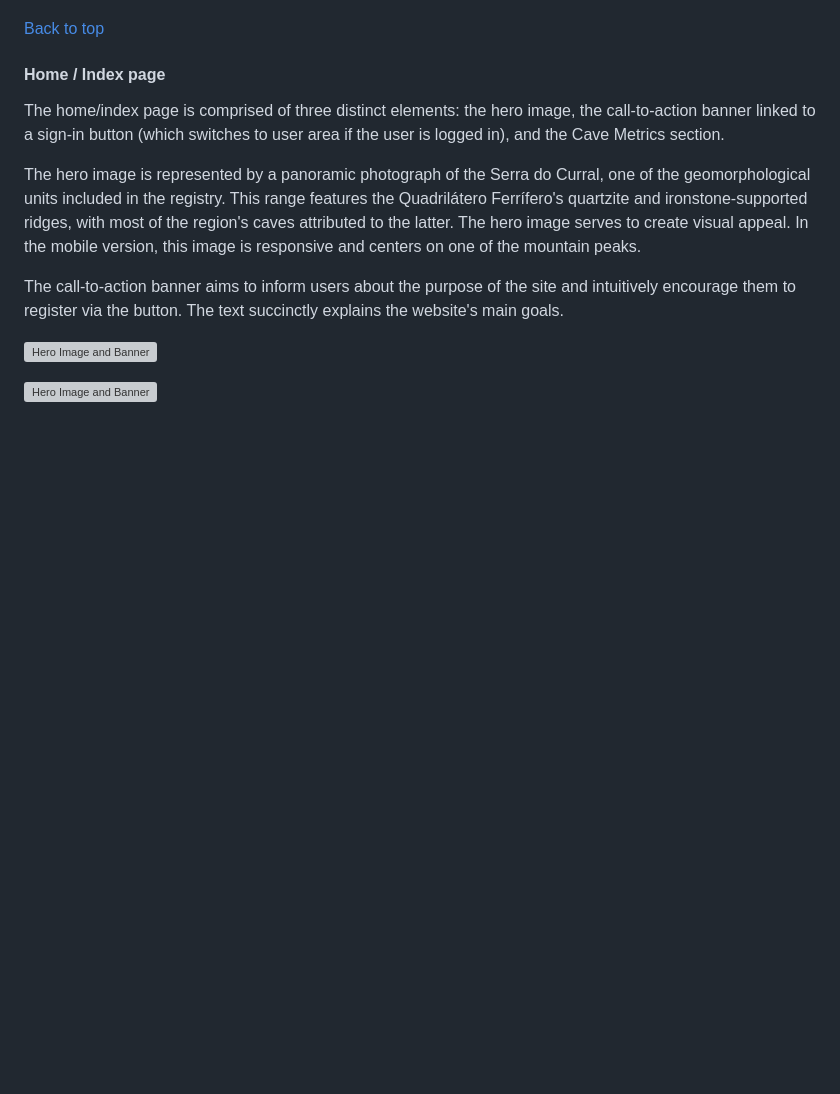
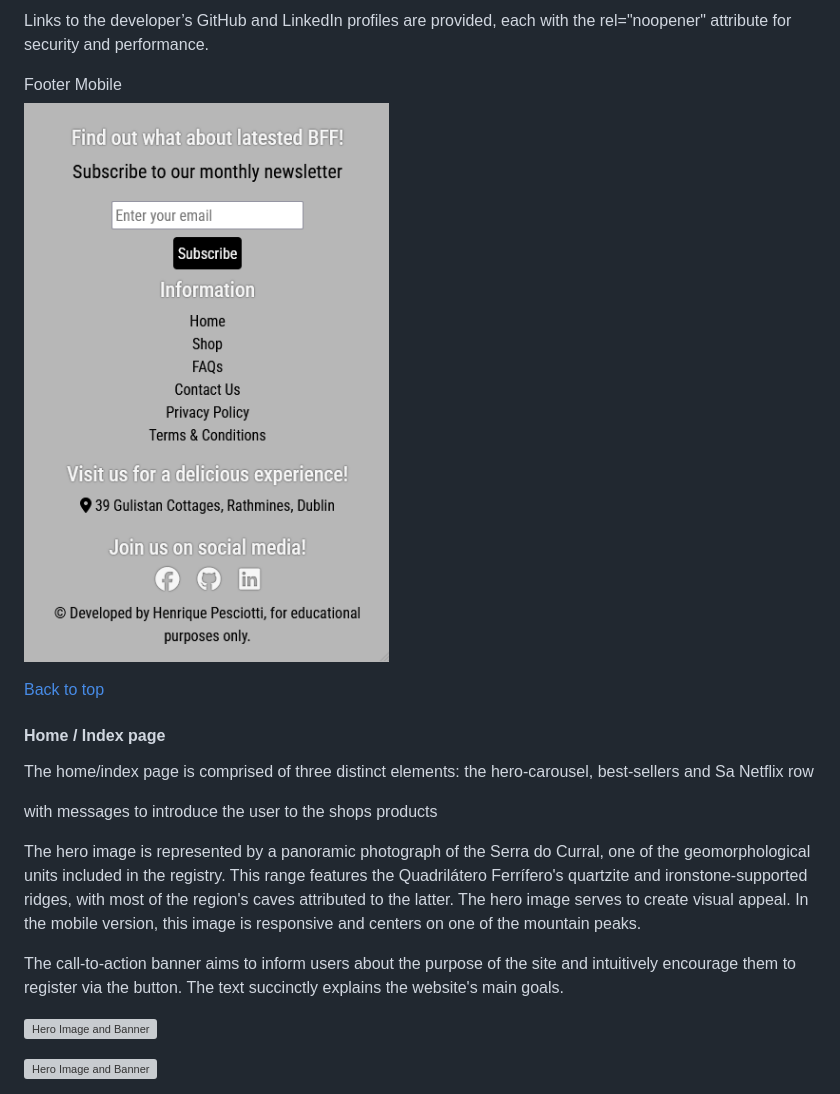
Before and after one commit to hpesciotti/bffs-brazilian-finger-foods, a Markdown page: README.md, the part around one of its changes. Rendered like a GitHub page; pictures changed too: documentation/showcase/footer/footer_mobile.png (added); blank space fills up the shorter version; grey boxes are pictures that could not be loaded.

```diff
--- a/README.md
+++ b/README.md
@@ -684,9 +703,18 @@ The footer is very minimalistic, almost imperceptible, as intended.
+Links to the developer’s GitHub and LinkedIn profiles are provided, each with the rel="noopener" attribute for security and performance.
+
+<summary>Footer Mobile</summary>
+
+![Footer Desktop](documentation/showcase/footer/footer_mobile.png)
+
+</details>
 
 [Back to top](#readme---table-of-contents)
 
 #### Home / Index page
 
-The home/index page is comprised of three distinct elements: the hero image, the call-to-action banner linked to a sign-in button (which switches to user area if the user is logged in), and the Cave Metrics section.
+The home/index page is comprised of three distinct elements: the hero-carousel, best-sellers and Sa Netflix row
+
+with messages to introduce the user to the shops products
 
 The hero image is represented by a panoramic photograph of the Serra do Curral, one of the geomorphological units included in the registry. This range features the Quadrilátero Ferrífero's quartzite and ironstone-supported ridges, with most of the region's caves attributed to the latter. The hero image serves to create visual appeal. In the mobile version, this image is responsive and centers on one of the mountain peaks.
 
```
Also changed, not shown: other parts of README.md (+44 -25 lines), documentation/showcase/footer/footer_desktop.png (added), documentation/showcase/footer/mailchimp_newsletter.png (added), documentation/showcase/navbar/nav_toggle_sm.png (added), documentation/showcase/navbar/navbar_desktop.png (added), documentation/showcase/navbar/navbar_xs_sm.png (added), 1 other file.
